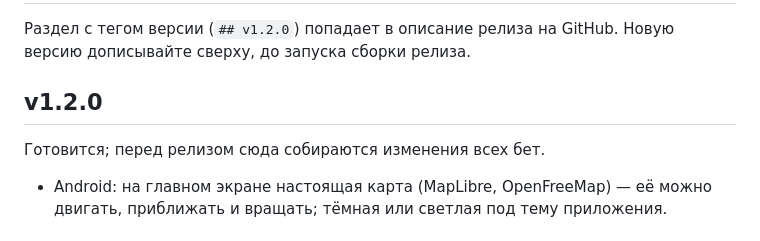
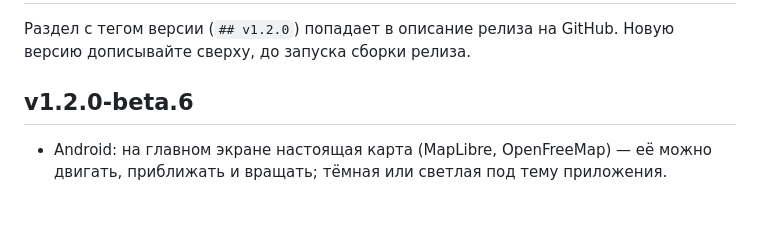
Before and after one commit to cats1223/TechTeamVPN-app, a Markdown page: CHANGELOG.md, the part around the change. GitHub-like rendering; blank space fills up the shorter version.

Commit message:
CHANGELOG: v1.2.0-beta.6
Co-Authored-By: Claude Opus 5.5 <noreply@anthropic.com>
Claude-Session: https://claude.ai/code/session_01MtnTfqXxMUVH2Mox2aVhoK

```diff
--- a/CHANGELOG.md
+++ b/CHANGELOG.md
@@ -3,9 +3,7 @@
 Раздел с тегом версии (`## v1.2.0`) попадает в описание релиза на GitHub.
 Новую версию дописывайте сверху, до запуска сборки релиза.
 
-## v1.2.0
-
-Готовится; перед релизом сюда собираются изменения всех бет.
+## v1.2.0-beta.6
 
 - Android: на главном экране настоящая карта (MapLibre, OpenFreeMap) — её можно двигать, приближать
   и вращать; тёмная или светлая под тему приложения.
```
